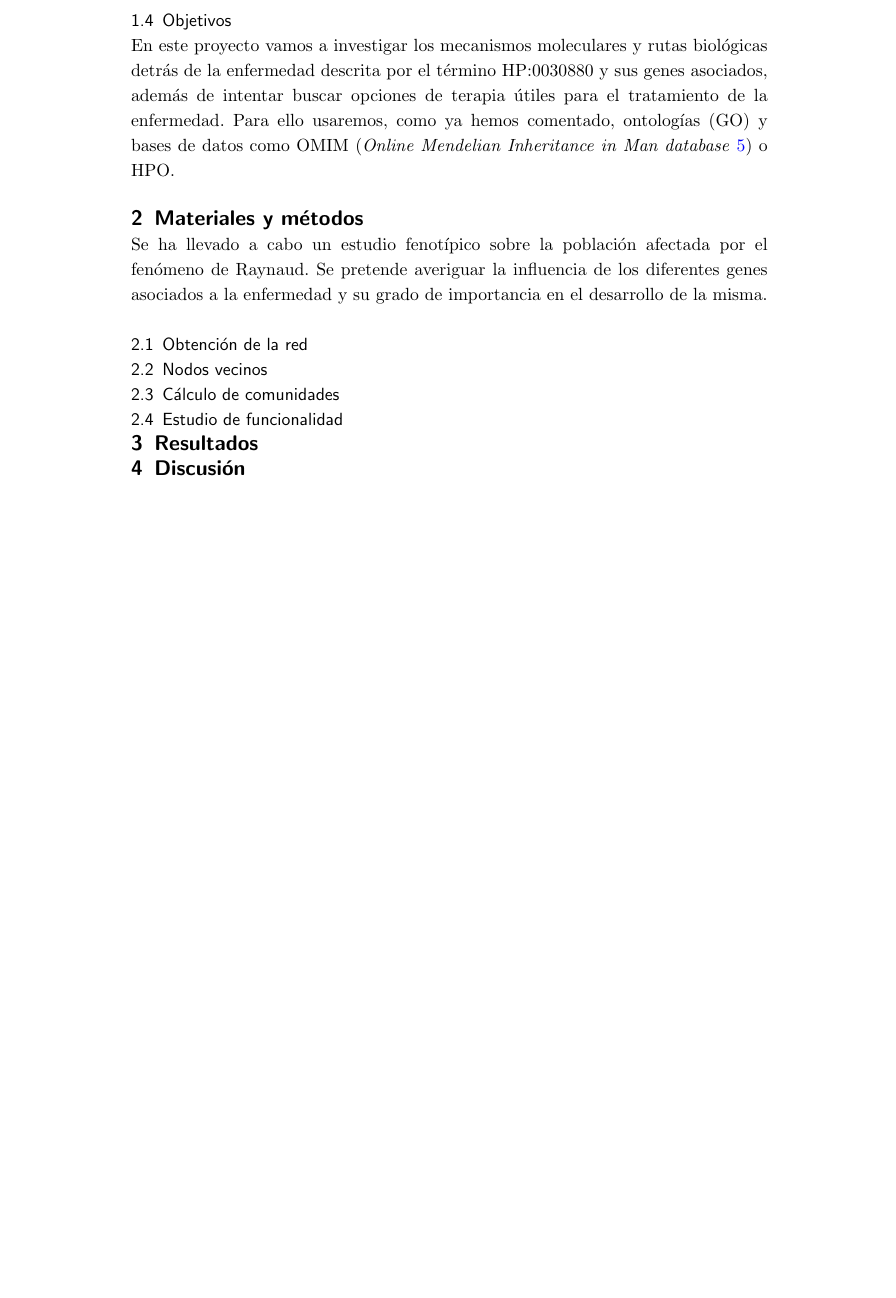
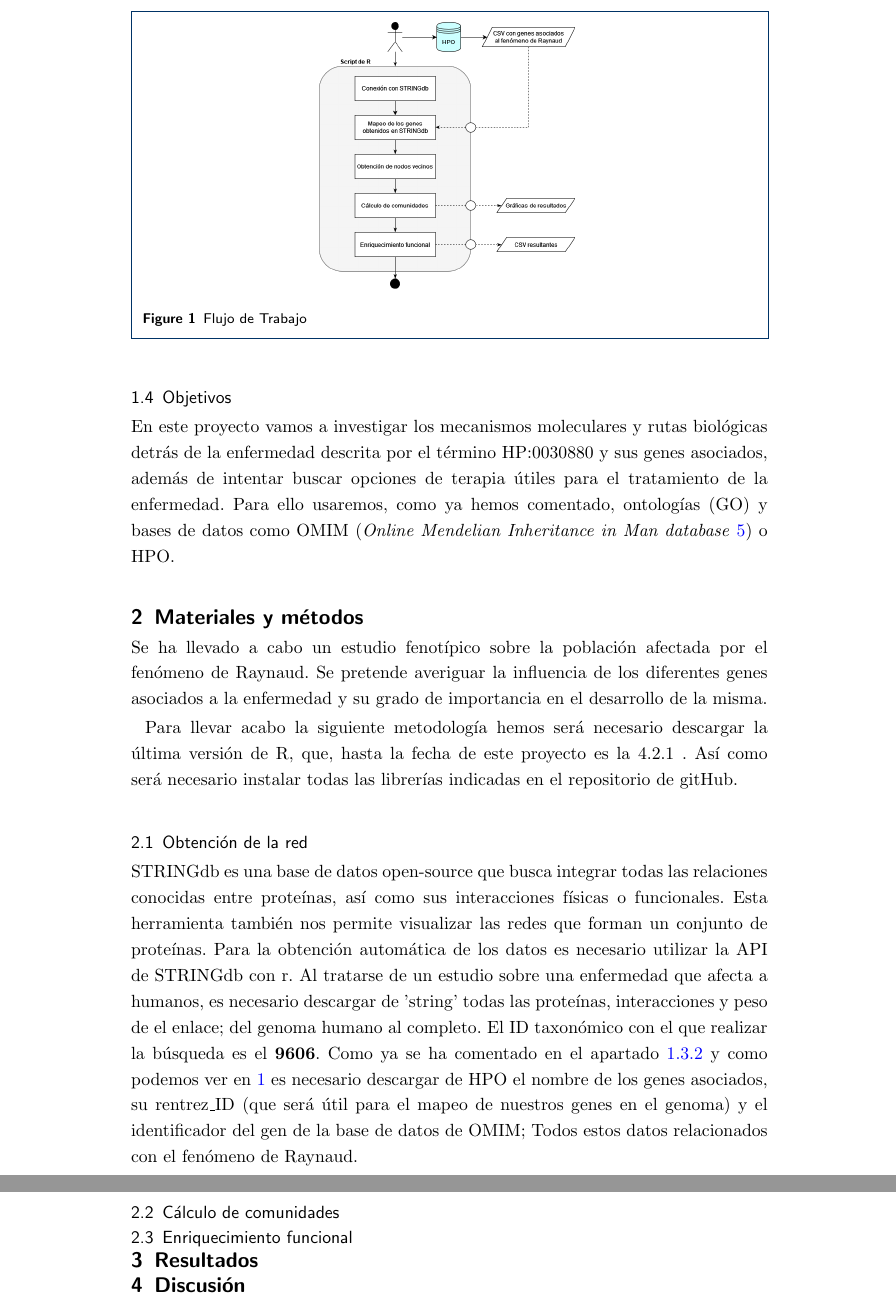
Before and after one commit to JCruiz15/Gene_Phenotypical_Study, a LaTeX document (report/report.tex, which reads report/tex_files/material_methods.tex): part of page 3 of 3 before the commit and two parts of pages 3 and 4 of 4 after it, the two joined at a grey line, cut at the place of the change, the shorter picture padded with empty space. The pictures show the PDF file report/report.pdf that the author committed with the source.

Commit message:
Report updated and workflow img

```diff
--- a/report/tex_files/material_methods.tex
+++ b/report/tex_files/material_methods.tex
@@ -2,10 +2,18 @@
 
 Se ha llevado a cabo un estudio fenotípico sobre la población afectada por el fenómeno de Raynaud. Se pretende averiguar la influencia de los diferentes genes asociados a la enfermedad y su grado de importancia en el desarrollo de la misma.
 
-PARRAFO acerca de las herramientas utilizadas y los datos con los que hemos trabajado
+Para llevar acabo la siguiente metodología hemos será necesario descargar la última versión de R, que, hasta la fecha de este proyecto es la 4.2.1 . Así como será necesario instalar todas las librerías indicadas en el repositorio de gitHub.
+
+\begin{figure}
+	\centering
+	\includegraphics[width=0.4\textwidth]{figures/Workflow_genes.PNG}
+	\caption{Flujo de Trabajo}
+	\label{workflow}
+\end{figure}
 
 \subsection{Obtención de la red}
-\subsection{Nodos vecinos}
+
+STRINGdb es una base de datos open-source que busca integrar todas las relaciones conocidas entre proteínas, así como sus interacciones físicas o funcionales. Esta herramienta también nos permite visualizar las redes que forman un conjunto de proteínas. Para la obtención automática de los datos es necesario utilizar la API de STRINGdb con r. Al tratarse de un estudio sobre una enfermedad que afecta a humanos, es necesario descargar de 'string' todas las proteínas, interacciones y peso de el enlace; del genoma humano al completo. El ID taxonómico con el que realizar la búsqueda es el \textbf{9606}. Como ya se ha comentado en el apartado \ref{genes_asociados} y como podemos ver en \ref{workflow} es necesario descargar de HPO el nombre de los genes asociados, su rentrez\_ID (que será útil para el mapeo de nuestros genes en el genoma) y el identificador del gen de la base de datos de OMIM; Todos estos datos relacionados con el fenómeno de Raynaud.
+
 \subsection{Cálculo de comunidades}
-\subsection{Enriquecimiento de las comunidades}
-\subsection{Estudio de la funcionalidad}
+\subsection{Enriquecimiento funcional}
```
Also changed, not shown: report/report.tex (+1 -0 lines), report/tex_files/introduction.tex (+1 -1 lines), report/figures/Sequencing_Cost_per_Genome_May2020.jpg (deleted), report/figures/Sequencing_Cost_per_Megabase_May2020.jpg (deleted), report/figures/Workflow_genes.png (added), report/figures/cluster_memberships.png (deleted), report/figures/link_comunities_dendogram.png (deleted), report/report.pdf, 4 other files.
